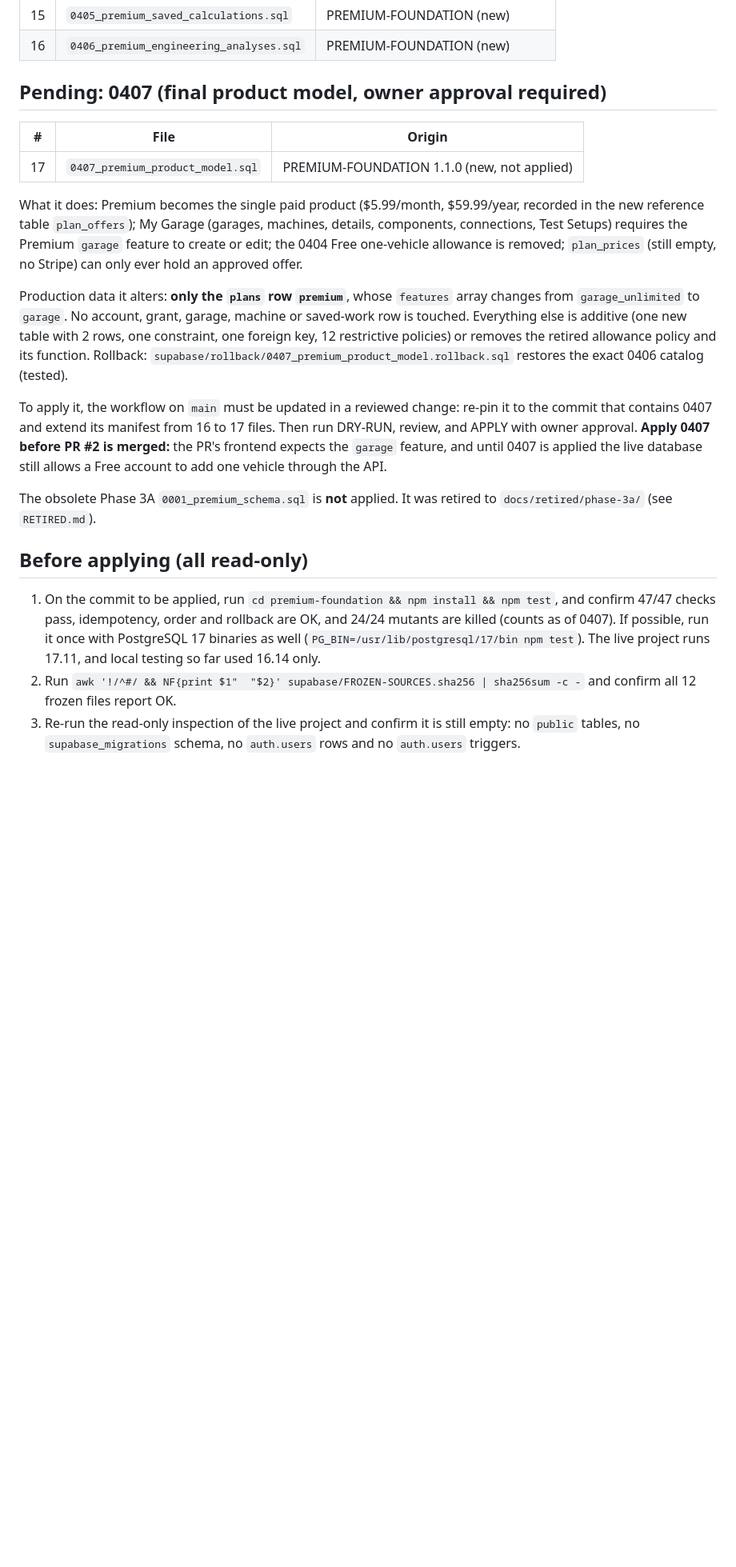
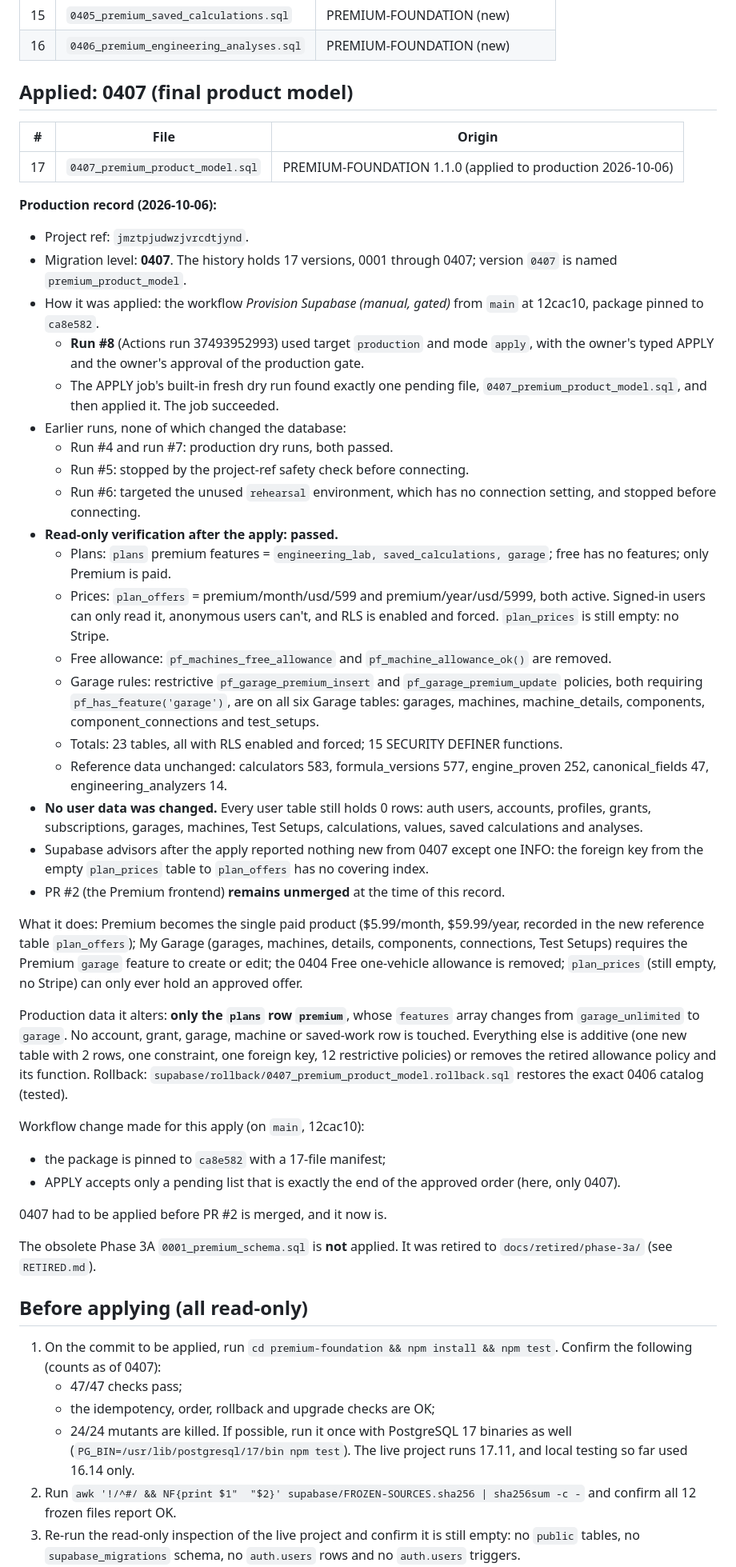
Before and after one commit to highandmighty354-dev/gearhead-labs, a Markdown page: supabase/PROVISIONING.md, the part around one of its changes. Shown at 80% size. Rendered like a GitHub page; blank space fills up the shorter version.

Commit message:
Docs: record production apply of 0407_premium_product_model
Production jmztpjudwzjvrcdtjynd is at migration 0407 (17 applied, 0001-0407).
0407 was applied by run #8 of the gated workflow (APPLY succeeded, owner-approved);
read-only verification passed; no user data changed; PR #2 remains unmerged.
Documentation only: no database, migration or application-code change.

Co-Authored-By: Claude Opus 5.5 <noreply@anthropic.com>
Claude-Session: https://claude.ai/code/session_016UzdfWFzoEX2yBv7uyFjy3

```diff
--- a/supabase/PROVISIONING.md
+++ b/supabase/PROVISIONING.md
@@ -25,23 +29,51 @@
 | 15 | `0405_premium_saved_calculations.sql` | PREMIUM-FOUNDATION (new) |
 | 16 | `0406_premium_engineering_analyses.sql` | PREMIUM-FOUNDATION (new) |
 
-## Pending: 0407 (final product model, owner approval required)
+## Applied: 0407 (final product model)
 
 | # | File | Origin |
 |---|---|---|
-| 17 | `0407_premium_product_model.sql` | PREMIUM-FOUNDATION 1.1.0 (new, not applied) |
+| 17 | `0407_premium_product_model.sql` | PREMIUM-FOUNDATION 1.1.0 (applied to production 2026-10-06) |
+
+**Production record (2026-10-06):**
+- Project ref: `jmztpjudwzjvrcdtjynd`.
+- Migration level: **0407**. The history holds 17 versions, 0001 through 0407; version `0407` is named `premium_product_model`.
+- How it was applied: the workflow *Provision Supabase (manual, gated)* from `main` at 12cac10, package pinned to `ca8e582`.
+  - **Run #8** (Actions run 37493952993) used target `production` and mode `apply`, with the owner's typed APPLY and the owner's approval of the production gate.
+  - The APPLY job's built-in fresh dry run found exactly one pending file, `0407_premium_product_model.sql`, and then applied it. The job succeeded.
+- Earlier runs, none of which changed the database:
+  - Run #4 and run #7: production dry runs, both passed.
+  - Run #5: stopped by the project-ref safety check before connecting.
+  - Run #6: targeted the unused `rehearsal` environment, which has no connection setting, and stopped before connecting.
+- **Read-only verification after the apply: passed.**
+  - Plans: `plans` premium features = `engineering_lab, saved_calculations, garage`; free has no features; only Premium is paid.
+  - Prices: `plan_offers` = premium/month/usd/599 and premium/year/usd/5999, both active. Signed-in users can only read it, anonymous users can't, and RLS is enabled and forced. `plan_prices` is still empty: no Stripe.
+  - Free allowance: `pf_machines_free_allowance` and `pf_machine_allowance_ok()` are removed.
+  - Garage rules: restrictive `pf_garage_premium_insert` and `pf_garage_premium_update` policies, both requiring `pf_has_feature('garage')`, are on all six Garage tables: garages, machines, machine_details, components, component_connections and test_setups.
+  - Totals: 23 tables, all with RLS enabled and forced; 15 SECURITY DEFINER functions.
+  - Reference data unchanged: calculators 583, formula_versions 577, engine_proven 252, canonical_fields 47, engineering_analyzers 14.
+- **No user data was changed.** Every user table still holds 0 rows: auth users, accounts, profiles, grants, subscriptions, garages, machines, Test Setups, calculations, values, saved calculations and analyses.
+- Supabase advisors after the apply reported nothing new from 0407 except one INFO: the foreign key from the empty `plan_prices` table to `plan_offers` has no covering index.
+- PR #2 (the Premium frontend) **remains unmerged** at the time of this record.
 
 What it does: Premium becomes the single paid product ($5.99/month, $59.99/year, recorded in the new reference table `plan_offers`); My Garage (garages, machines, details, components, connections, Test Setups) requires the Premium `garage` feature to create or edit; the 0404 Free one-vehicle allowance is removed; `plan_prices` (still empty, no Stripe) can only ever hold an approved offer.
 
 Production data it alters: **only the `plans` row `premium`**, whose `features` array changes from `garage_unlimited` to `garage`. No account, grant, garage, machine or saved-work row is touched. Everything else is additive (one new table with 2 rows, one constraint, one foreign key, 12 restrictive policies) or removes the retired allowance policy and its function. Rollback: `supabase/rollback/0407_premium_product_model.rollback.sql` restores the exact 0406 catalog (tested).
 
-To apply it, the workflow on `main` must be updated in a reviewed change: re-pin it to the commit that contains 0407 and extend its manifest from 16 to 17 files. Then run DRY-RUN, review, and APPLY with owner approval. **Apply 0407 before PR #2 is merged:** the PR's frontend expects the `garage` feature, and until 0407 is applied the live database still allows a Free account to add one vehicle through the API.
+Workflow change made for this apply (on `main`, 12cac10):
+- the package is pinned to `ca8e582` with a 17-file manifest;
+- APPLY accepts only a pending list that is exactly the end of the approved order (here, only 0407).
+
+0407 had to be applied before PR #2 is merged, and it now is.
 
 The obsolete Phase 3A `0001_premium_schema.sql` is **not** applied. It was retired to `docs/retired/phase-3a/` (see `RETIRED.md`).
 
 ## Before applying (all read-only)
 
-1. On the commit to be applied, run `cd premium-foundation && npm install && npm test`, and confirm 47/47 checks pass, idempotency, order and rollback are OK, and 24/24 mutants are killed (counts as of 0407). If possible, run it once with PostgreSQL 17 binaries as well (`PG_BIN=/usr/lib/postgresql/17/bin npm test`). The live project runs 17.11, and local testing so far used 16.14 only.
+1. On the commit to be applied, run `cd premium-foundation && npm install && npm test`. Confirm the following (counts as of 0407):
+   - 47/47 checks pass;
+   - the idempotency, order, rollback and upgrade checks are OK;
+   - 24/24 mutants are killed. If possible, run it once with PostgreSQL 17 binaries as well (`PG_BIN=/usr/lib/postgresql/17/bin npm test`). The live project runs 17.11, and local testing so far used 16.14 only.
 2. Run `awk '!/^#/ && NF{print $1"  "$2}' supabase/FROZEN-SOURCES.sha256 | sha256sum -c -` and confirm all 12 frozen files report OK.
 3. Re-run the read-only inspection of the live project and confirm it is still empty: no `public` tables, no `supabase_migrations` schema, no `auth.users` rows and no `auth.users` triggers.
 
```
Also changed, not shown: other parts of supabase/PROVISIONING.md (+5 -1 lines), premium-foundation/PREMIUM-FOUNDATION.md (+5 -2 lines).
